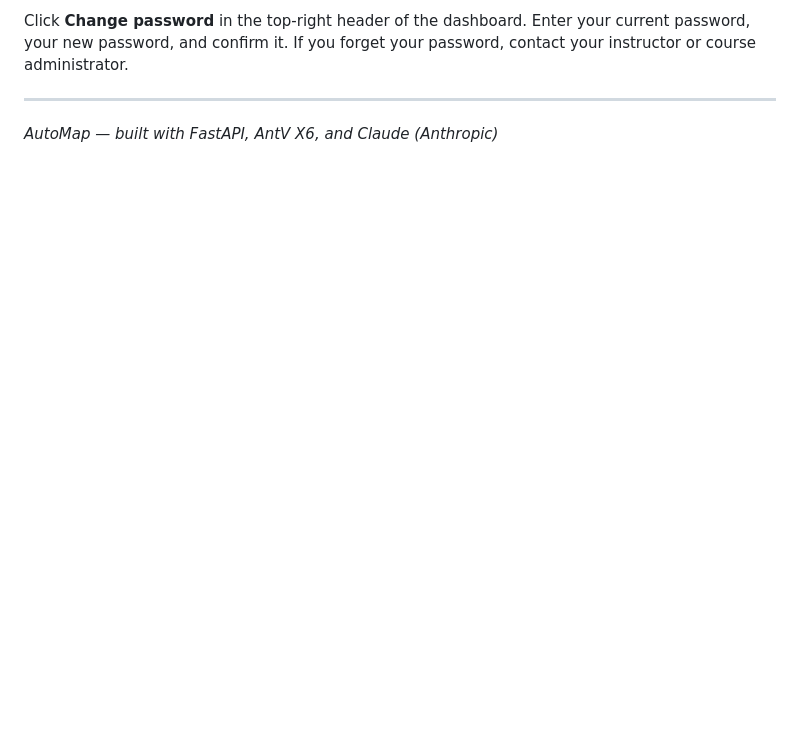
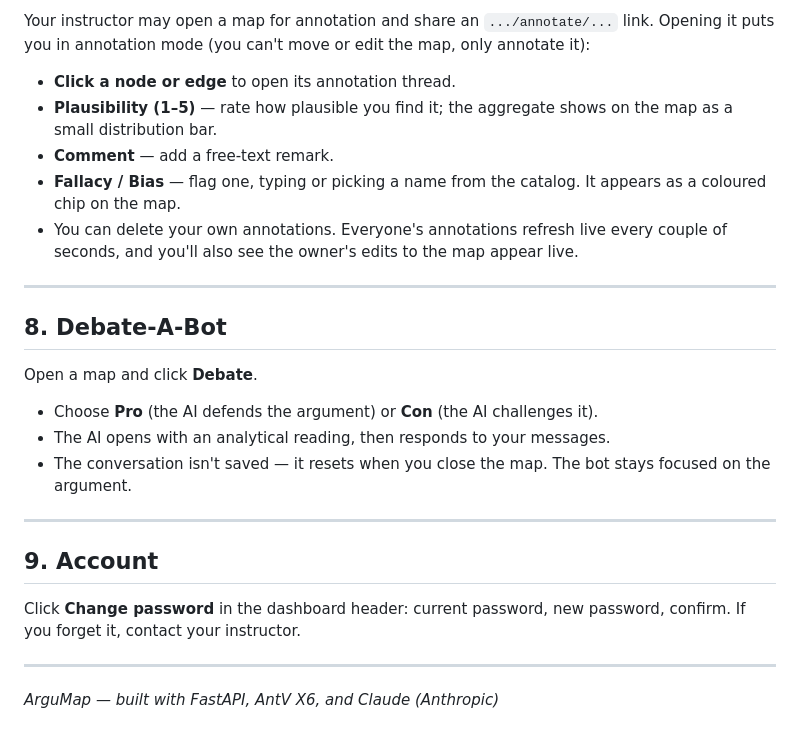
Before and after one commit to that-ugly-cat/ArguMap, a Markdown page: docs/en/user-guide.md, the part around one of its changes. GitHub-like rendering; blank space fills up the shorter version.

```diff
--- a/docs/en/user-guide.md
+++ b/docs/en/user-guide.md
@@ -112,6 +120,28 @@ Open a map in the viewer and click **Debate** in the toolbar.
 
-Click **Change password** in the top-right header of the dashboard. Enter your current password, your new password, and confirm it. If you forget your password, contact your instructor or course administrator.
+Your instructor may open a map for annotation and share an `.../annotate/...` link. Opening it puts you in annotation mode (you can't move or edit the map, only annotate it):
+
+- **Click a node or edge** to open its annotation thread.
+- **Plausibility (1–5)** — rate how plausible you find it; the aggregate shows on the map as a small distribution bar.
+- **Comment** — add a free-text remark.
+- **Fallacy / Bias** — flag one, typing or picking a name from the catalog. It appears as a coloured chip on the map.
+- You can delete your own annotations. Everyone's annotations refresh live every couple of seconds, and you'll also see the owner's edits to the map appear live.
 
 ---
 
-*AutoMap — built with FastAPI, AntV X6, and Claude (Anthropic)*
+## 8. Debate-A-Bot
+
+Open a map and click **Debate**.
+
+- Choose **Pro** (the AI defends the argument) or **Con** (the AI challenges it).
+- The AI opens with an analytical reading, then responds to your messages.
+- The conversation isn't saved — it resets when you close the map. The bot stays focused on the argument.
+
+---
+
+## 9. Account
+
+Click **Change password** in the dashboard header: current password, new password, confirm. If you forget it, contact your instructor.
+
+---
+
+*ArguMap — built with FastAPI, AntV X6, and Claude (Anthropic)*
```
Also changed, not shown: other parts of docs/en/user-guide.md (+66 -58 lines), docs/en/admin-guide.md (+39 -57 lines), docs/en/teacher-guide.md (+67 -57 lines).
